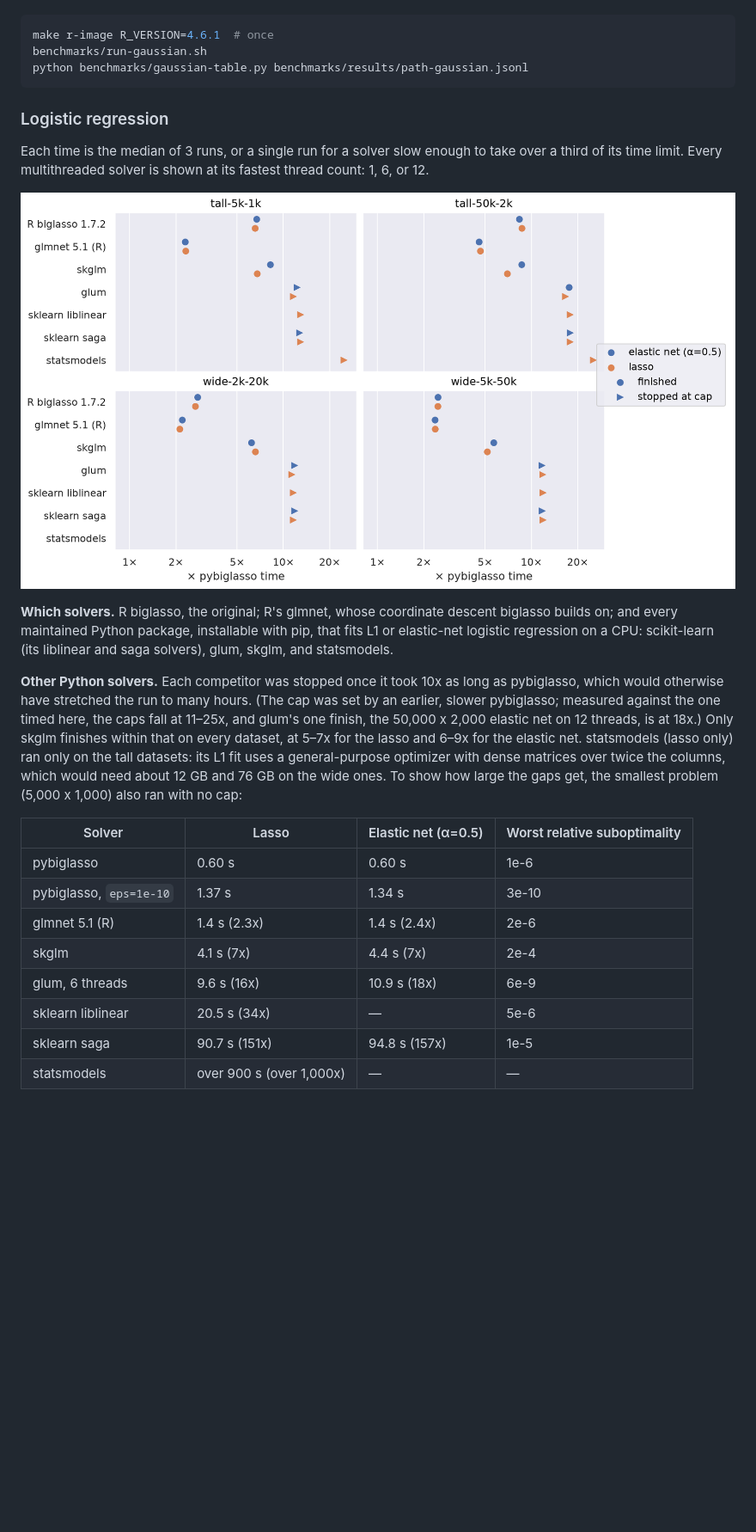
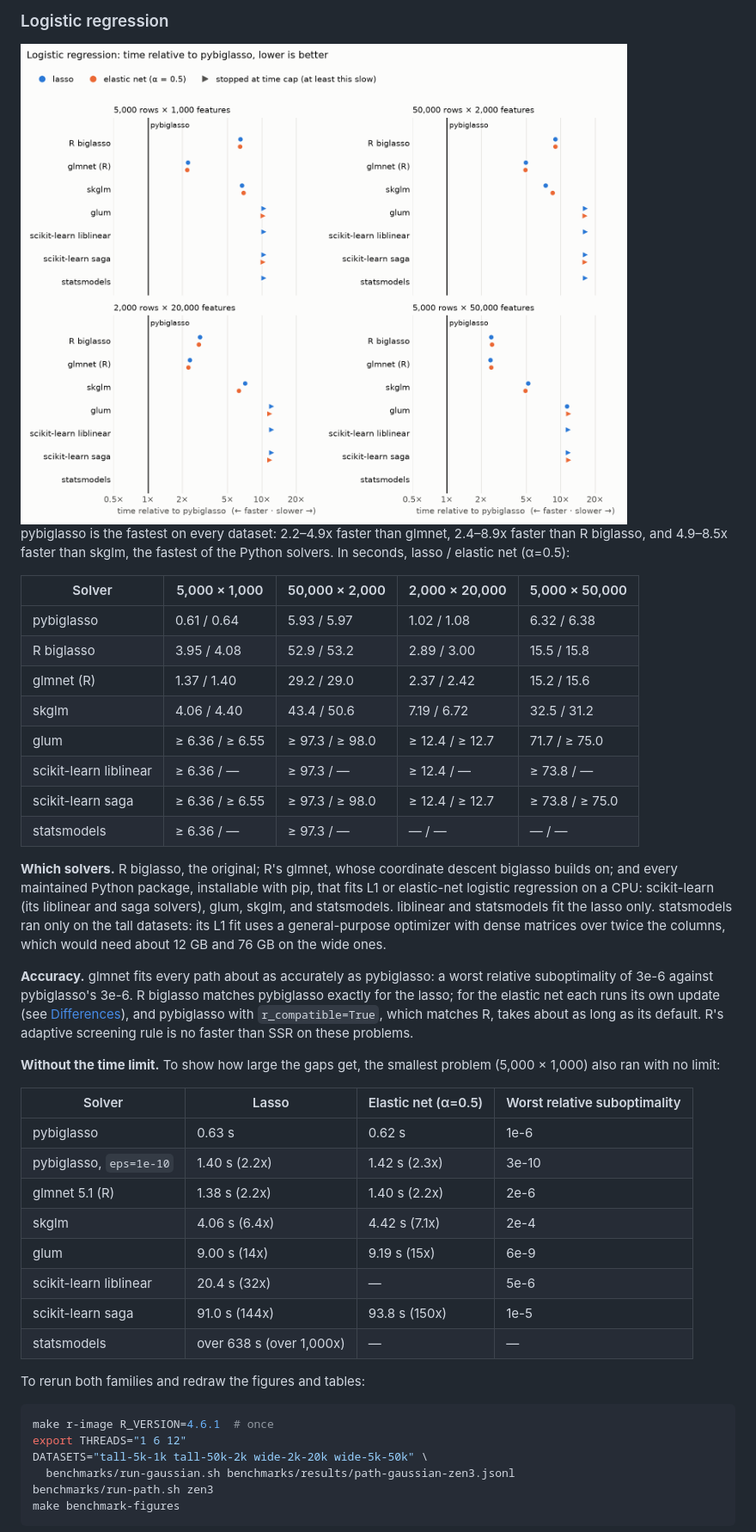
Before and after one commit to mmacpherson/pybiglasso, a Markdown page: README.md, the part around one of its changes. Shown at 86% size. GitHub-like rendering; pictures changed too: docs/benchmarks-logistic-light.png (added), docs/benchmarks.png (deleted); blank space fills up the shorter version.

````diff
--- a/README.md
+++ b/README.md
@@ -295,42 +312,61 @@ certified suboptimality bound). To regenerate the table:
+### Logistic regression
+
+<picture>
+  <source media="(prefers-color-scheme: dark)" srcset="docs/benchmarks-logistic-dark.png">
+  <img alt="Logistic regression: time relative to pybiglasso, by dataset and solver" src="docs/benchmarks-logistic-light.png">
+</picture>
+
+pybiglasso is the fastest on every dataset: 2.2–4.9x faster than glmnet,
+2.4–8.9x faster than R biglasso, and 4.9–8.5x faster than skglm, the fastest of
+the Python solvers. In seconds, lasso / elastic net (α=0.5):
+
+| Solver | 5,000 × 1,000 | 50,000 × 2,000 | 2,000 × 20,000 | 5,000 × 50,000 |
+|---|---|---|---|---|
+| pybiglasso | 0.61 / 0.64 | 5.93 / 5.97 | 1.02 / 1.08 | 6.32 / 6.38 |
+| R biglasso | 3.95 / 4.08 | 52.9 / 53.2 | 2.89 / 3.00 | 15.5 / 15.8 |
+| glmnet (R) | 1.37 / 1.40 | 29.2 / 29.0 | 2.37 / 2.42 | 15.2 / 15.6 |
+| skglm | 4.06 / 4.40 | 43.4 / 50.6 | 7.19 / 6.72 | 32.5 / 31.2 |
+| glum | ≥ 6.36 / ≥ 6.55 | ≥ 97.3 / ≥ 98.0 | ≥ 12.4 / ≥ 12.7 | 71.7 / ≥ 75.0 |
+| scikit-learn liblinear | ≥ 6.36 / — | ≥ 97.3 / — | ≥ 12.4 / — | ≥ 73.8 / — |
+| scikit-learn saga | ≥ 6.36 / ≥ 6.55 | ≥ 97.3 / ≥ 98.0 | ≥ 12.4 / ≥ 12.7 | ≥ 73.8 / ≥ 75.0 |
+| statsmodels | ≥ 6.36 / — | ≥ 97.3 / — | — / — | — / — |
+
+**Which solvers.** R biglasso, the original; R's glmnet, whose coordinate
+descent biglasso builds on; and every maintained Python package, installable
+with pip, that fits L1 or elastic-net logistic regression on a CPU:
+scikit-learn (its liblinear and saga solvers), glum, skglm, and statsmodels.
+liblinear and statsmodels fit the lasso only. statsmodels ran only on the tall
+datasets: its L1 fit uses a general-purpose optimizer with dense matrices over
+twice the columns, which would need about 12 GB and 76 GB on the wide ones.
+
+**Accuracy.** glmnet fits every path about as accurately as pybiglasso: a worst
+relative suboptimality of 3e-6 against pybiglasso's 3e-6. R biglasso matches
+pybiglasso exactly for the lasso; for the elastic net each runs its own update
+(see [Differences](#differences-from-r-biglasso)), and pybiglasso with
+`r_compatible=True`, which matches R, takes about as long as its default. R's
+adaptive screening rule is no faster than SSR on these problems.
+
+**Without the time limit.** To show how large the gaps get, the smallest
+problem (5,000 × 1,000) also ran with no limit:
+
+| Solver | Lasso | Elastic net (α=0.5) | Worst relative suboptimality |
+|---|---|---|---|
+| pybiglasso | 0.63 s | 0.62 s | 1e-6 |
+| pybiglasso, `eps=1e-10` | 1.40 s (2.2x) | 1.42 s (2.3x) | 3e-10 |
+| glmnet 5.1 (R) | 1.38 s (2.2x) | 1.40 s (2.2x) | 2e-6 |
+| skglm | 4.06 s (6.4x) | 4.42 s (7.1x) | 2e-4 |
+| glum | 9.00 s (14x) | 9.19 s (15x) | 6e-9 |
+| scikit-learn liblinear | 20.4 s (32x) | — | 5e-6 |
+| scikit-learn saga | 91.0 s (144x) | 93.8 s (150x) | 1e-5 |
+| statsmodels | over 638 s (over 1,000x) | — | — |
+
+To rerun both families and redraw the figures and tables:
 
 ```bash
 make r-image R_VERSION=4.6.1  # once
-benchmarks/run-gaussian.sh
-python benchmarks/gaussian-table.py benchmarks/results/path-gaussian.jsonl
+export THREADS="1 6 12"
+DATASETS="tall-5k-1k tall-50k-2k wide-2k-20k wide-5k-50k" \
+  benchmarks/run-gaussian.sh benchmarks/results/path-gaussian-zen3.jsonl
+benchmarks/run-path.sh zen3
+make benchmark-figures
 ```
-
-### Logistic regression
-
-Each time is the median of 3 runs, or a single run for a solver slow enough to
-take over a third of its time limit. Every multithreaded solver is shown at its
-fastest thread count: 1, 6, or 12.
-
-![Time relative to pybiglasso, by dataset and solver](https://raw.githubusercontent.com/mmacpherson/pybiglasso/v0.2.0/docs/benchmarks.png)
-
-**Which solvers.** R biglasso, the original; R's glmnet, whose coordinate
-descent biglasso builds on; and every maintained Python package, installable
-with pip, that fits L1 or elastic-net logistic regression on a CPU: scikit-learn
-(its liblinear and saga solvers), glum, skglm, and statsmodels.
-
-**Other Python solvers.** Each competitor was stopped once it took 10x as long
-as pybiglasso, which would otherwise have stretched the run to many hours. (The
-cap was set by an earlier, slower pybiglasso; measured against the one timed
-here, the caps fall at 11–25x, and glum's one finish, the 50,000 x 2,000
-elastic net on 12 threads, is at 18x.) Only skglm finishes within that on every
-dataset, at 5–7x for the lasso and 6–9x for the elastic net. statsmodels (lasso
-only) ran only on the tall datasets: its L1 fit uses a general-purpose
-optimizer with dense matrices over twice the columns, which would need about 12
-GB and 76 GB on the wide ones. To show how large the gaps get, the smallest
-problem (5,000 x 1,000) also ran with no cap:
-
-| Solver | Lasso | Elastic net (α=0.5) | Worst relative suboptimality |
-|---|---|---|---|
-| pybiglasso | 0.60 s | 0.60 s | 1e-6 |
-| pybiglasso, `eps=1e-10` | 1.37 s | 1.34 s | 3e-10 |
-| glmnet 5.1 (R) | 1.4 s (2.3x) | 1.4 s (2.4x) | 2e-6 |
-| skglm | 4.1 s (7x) | 4.4 s (7x) | 2e-4 |
-| glum, 6 threads | 9.6 s (16x) | 10.9 s (18x) | 6e-9 |
-| sklearn liblinear | 20.5 s (34x) | — | 5e-6 |
-| sklearn saga | 90.7 s (151x) | 94.8 s (157x) | 1e-5 |
-| statsmodels | over 900 s (over 1,000x) | — | — |
-
````
Also changed, not shown: other parts of README.md (+49 -58 lines), docs/benchmarks-least-squares-dark.png (added), docs/benchmarks-least-squares-light.png (added), docs/benchmarks-logistic-dark.png (added), 6 other files.
